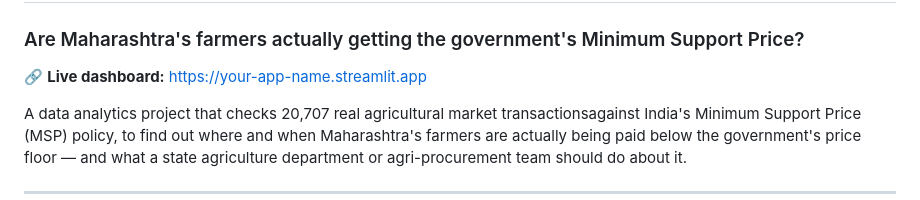
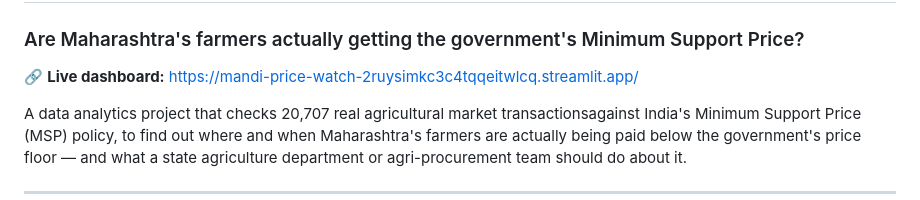
Before and after one commit to haneef333/mandi-price-watch, a Markdown page: README.md, the part around the change. Rendered like a GitHub page.

Commit message:
Add real Streamlit deployment URL

```diff
--- a/README.md
+++ b/README.md
@@ -1,7 +1,7 @@
 # Mandi Price Watch
 ### Are Maharashtra's farmers actually getting the government's Minimum Support Price?
 
-🔗 **Live dashboard:** https://your-app-name.streamlit.app
+🔗 **Live dashboard:** https://mandi-price-watch-2ruysimkc3c4tqqeitwlcq.streamlit.app/
 
 A data analytics project that checks 20,707 real agricultural market transactionsagainst India's Minimum Support Price (MSP) policy, to find out where and when
 Maharashtra's farmers are actually being paid below the government's price floor —
```
